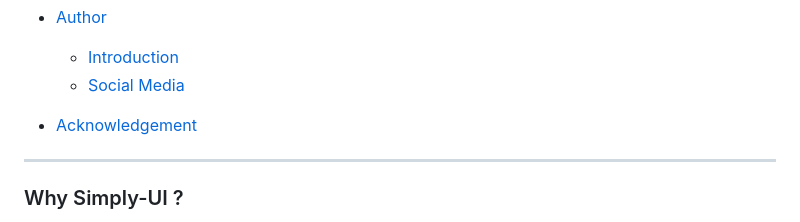
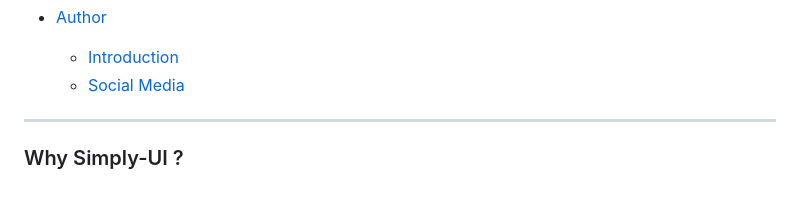
Before and after one commit to bigyanpatel/Simply_UI, a Markdown page: README.md, the part around one of its changes. Drawn GitHub-style; blank space fills up the shorter version.

Commit message:
Docs: Updated Readme links

```diff
--- a/README.md
+++ b/README.md
@@ -48,8 +48,6 @@ Easy and effective component library for making **Web layouts**.
 
   * [Introduction](#introduction)
   * [Social Media](#social-media)
-
-* [Acknowledgement](#acknowledgement)
 
 ***
 
```
Also changed, not shown: other parts of README.md (+2 -2 lines).
